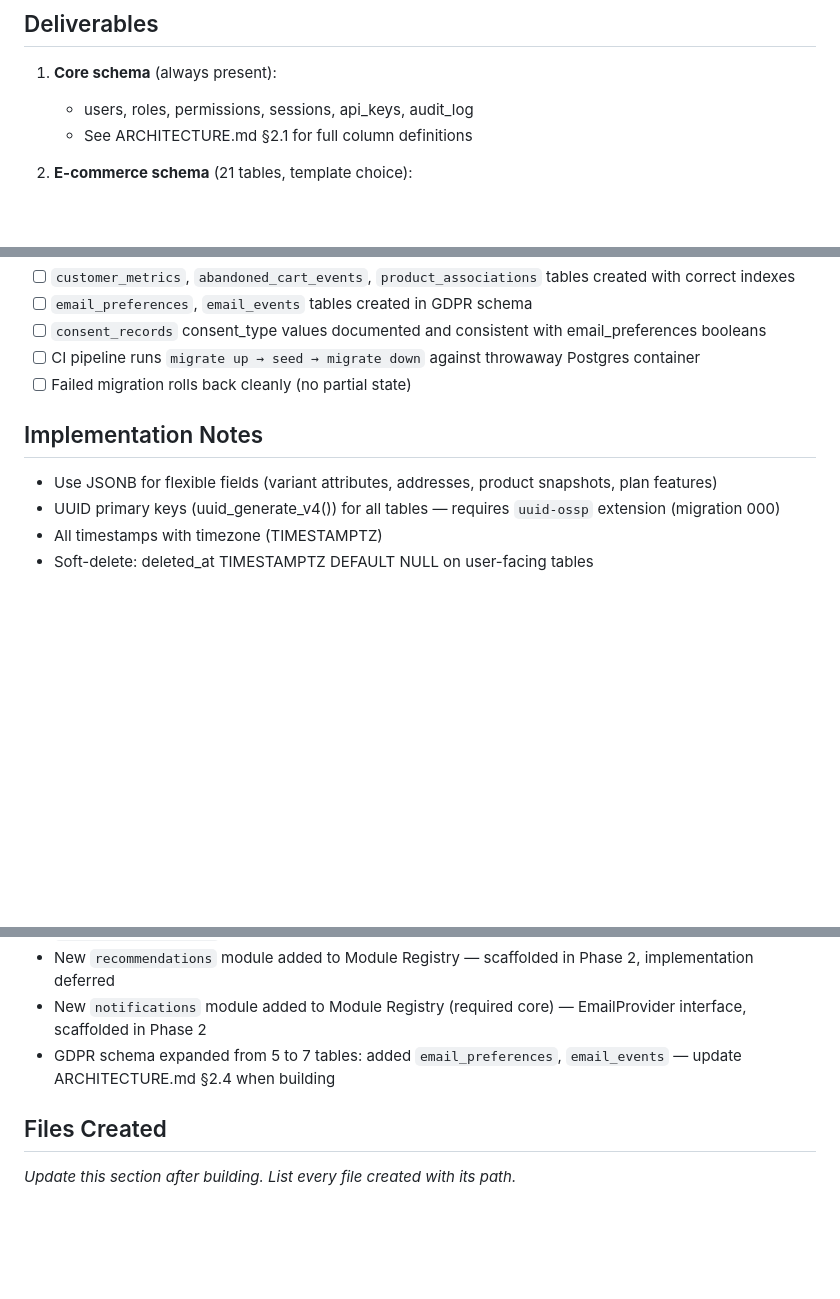
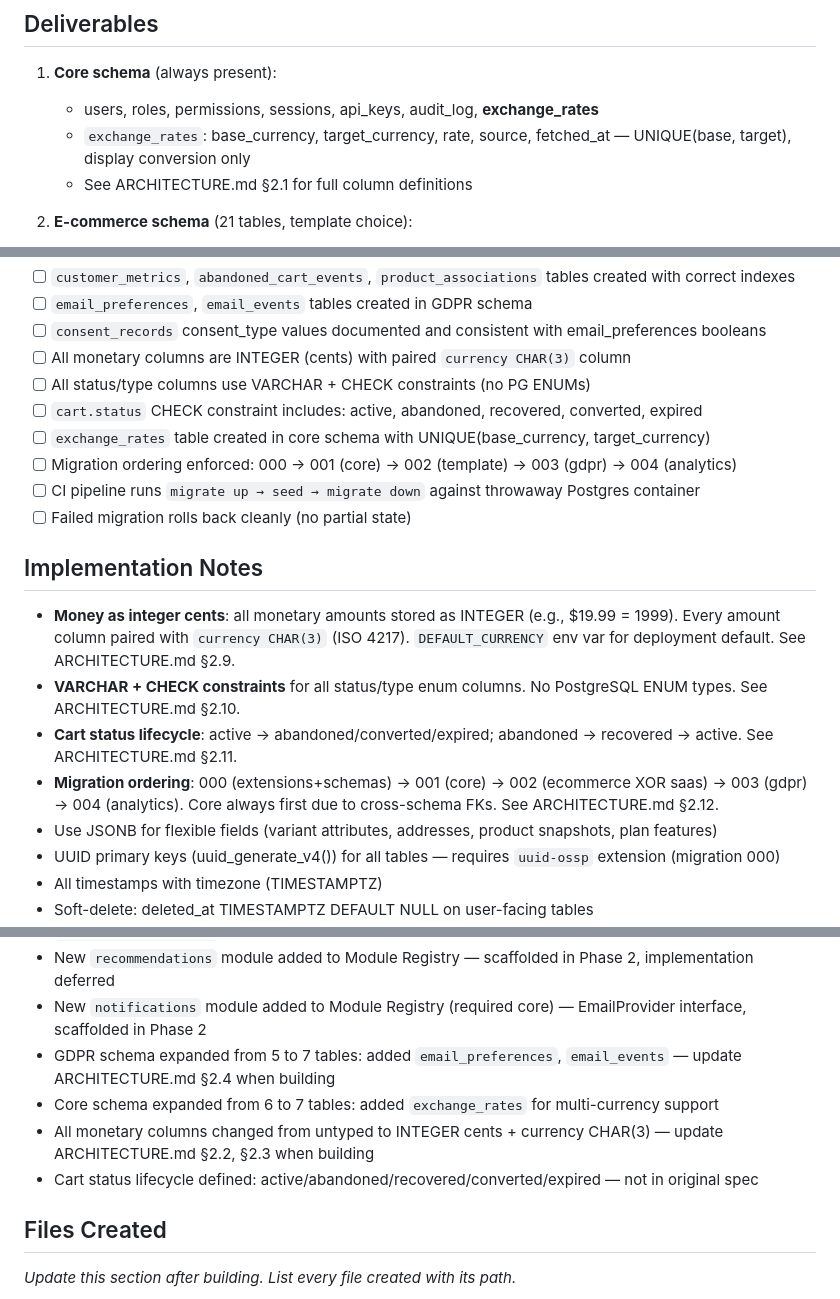
Before and after one commit to macrohard90-boop/boilerplate-app, a Markdown page: docs/phases/phase-2.md, 3 parts joined by grey strips. Drawn GitHub-style; blank space fills up the shorter version.

```diff
--- a/docs/phases/phase-2.md
+++ b/docs/phases/phase-2.md
@@ -13,7 +13,8 @@ Read `docs/ARCHITECTURE.md` sections 2 (Database Schemas) and 9 (Connection Pool
 ## Deliverables
 
 1. **Core schema** (always present):
-   - users, roles, permissions, sessions, api_keys, audit_log
+   - users, roles, permissions, sessions, api_keys, audit_log, **exchange_rates**
+   - `exchange_rates`: base_currency, target_currency, rate, source, fetched_at — UNIQUE(base, target), display conversion only
    - See ARCHITECTURE.md §2.1 for full column definitions
 
 2. **E-commerce schema** (21 tables, template choice):
@@ -107,10 +108,19 @@ Read `docs/ARCHITECTURE.md` sections 2 (Database Schemas) and 9 (Connection Pool
 - [ ] `customer_metrics`, `abandoned_cart_events`, `product_associations` tables created with correct indexes
 - [ ] `email_preferences`, `email_events` tables created in GDPR schema
 - [ ] `consent_records` consent_type values documented and consistent with email_preferences booleans
+- [ ] All monetary columns are INTEGER (cents) with paired `currency CHAR(3)` column
+- [ ] All status/type columns use VARCHAR + CHECK constraints (no PG ENUMs)
+- [ ] `cart.status` CHECK constraint includes: active, abandoned, recovered, converted, expired
+- [ ] `exchange_rates` table created in core schema with UNIQUE(base_currency, target_currency)
+- [ ] Migration ordering enforced: 000 → 001 (core) → 002 (template) → 003 (gdpr) → 004 (analytics)
 - [ ] CI pipeline runs `migrate up → seed → migrate down` against throwaway Postgres container
 - [ ] Failed migration rolls back cleanly (no partial state)
 
 ## Implementation Notes
+- **Money as integer cents**: all monetary amounts stored as INTEGER (e.g., $19.99 = 1999). Every amount column paired with `currency CHAR(3)` (ISO 4217). `DEFAULT_CURRENCY` env var for deployment default. See ARCHITECTURE.md §2.9.
+- **VARCHAR + CHECK constraints** for all status/type enum columns. No PostgreSQL ENUM types. See ARCHITECTURE.md §2.10.
+- **Cart status lifecycle**: active → abandoned/converted/expired; abandoned → recovered → active. See ARCHITECTURE.md §2.11.
+- **Migration ordering**: 000 (extensions+schemas) → 001 (core) → 002 (ecommerce XOR saas) → 003 (gdpr) → 004 (analytics). Core always first due to cross-schema FKs. See ARCHITECTURE.md §2.12.
 - Use JSONB for flexible fields (variant attributes, addresses, product snapshots, plan features)
 - UUID primary keys (uuid_generate_v4()) for all tables — requires `uuid-ossp` extension (migration 000)
 - All timestamps with timezone (TIMESTAMPTZ)
@@ -130,6 +140,9 @@ Read `docs/ARCHITECTURE.md` sections 2 (Database Schemas) and 9 (Connection Pool
 - New `recommendations` module added to Module Registry — scaffolded in Phase 2, implementation deferred
 - New `notifications` module added to Module Registry (required core) — EmailProvider interface, scaffolded in Phase 2
 - GDPR schema expanded from 5 to 7 tables: added `email_preferences`, `email_events` — update ARCHITECTURE.md §2.4 when building
+- Core schema expanded from 6 to 7 tables: added `exchange_rates` for multi-currency support
+- All monetary columns changed from untyped to INTEGER cents + currency CHAR(3) — update ARCHITECTURE.md §2.2, §2.3 when building
+- Cart status lifecycle defined: active/abandoned/recovered/converted/expired — not in original spec
 
 ## Files Created
 _Update this section after building. List every file created with its path._
```
Also changed, not shown: docs/ARCHITECTURE.md (+87 -24 lines).
